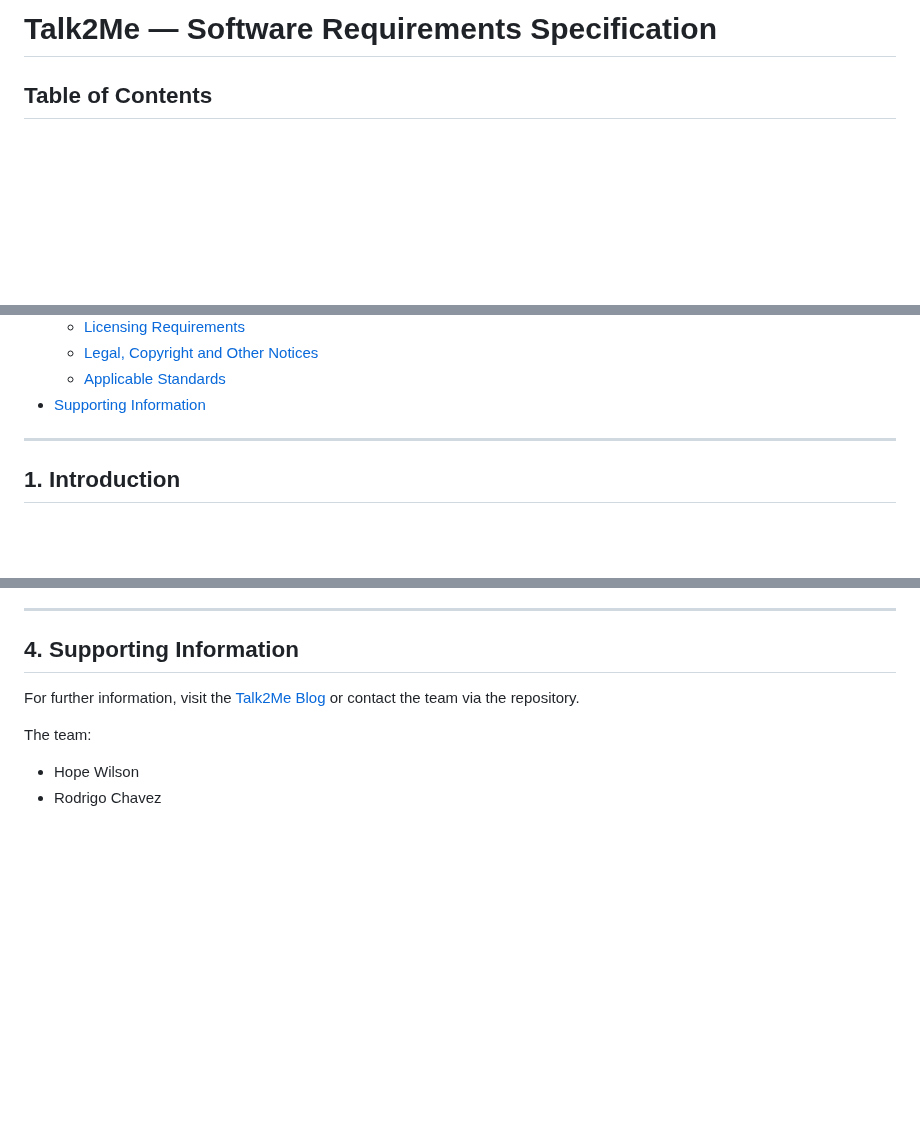
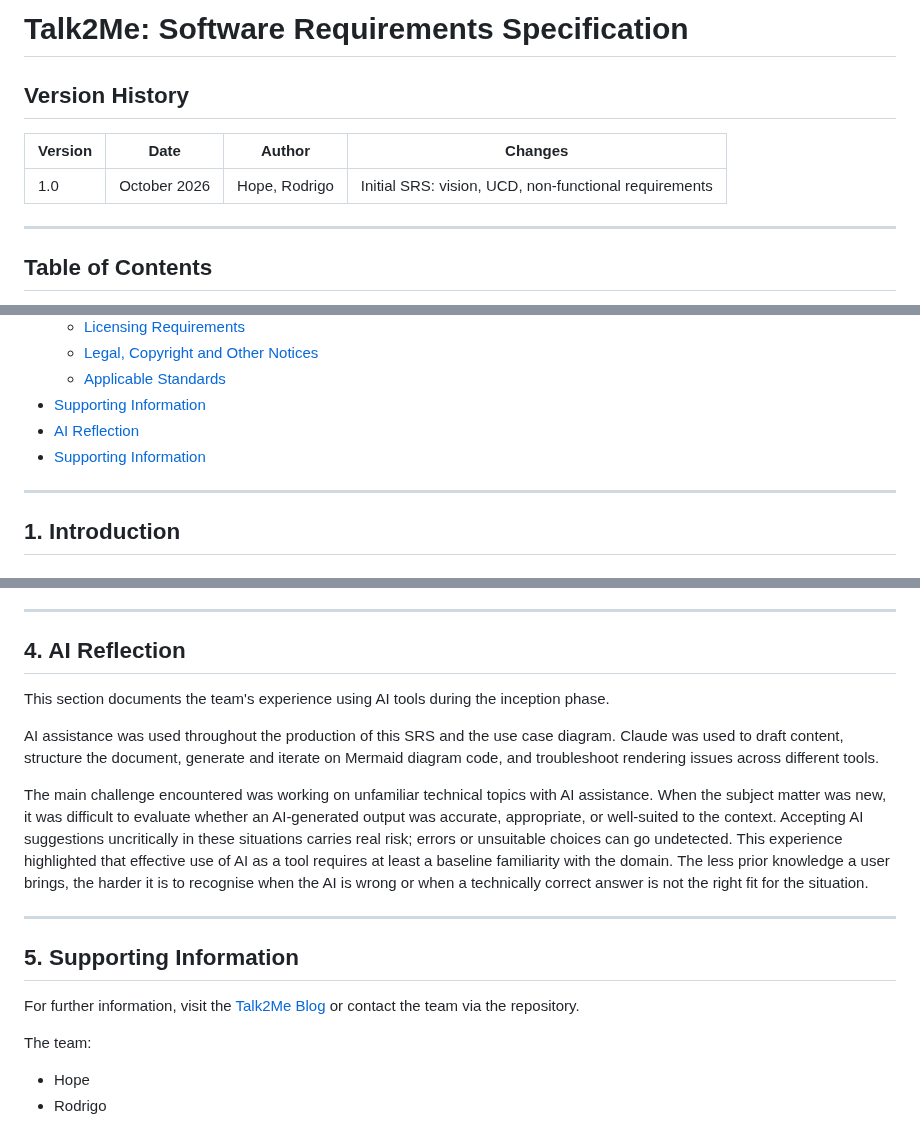
Before and after one commit to hwnest25/talk2me, a Markdown page: docs/SoftwareRequirementsSpecification.md, 3 parts joined by grey strips. GitHub-like rendering; blank space fills up the shorter version.

```diff
--- a/docs/SoftwareRequirementsSpecification.md
+++ b/docs/SoftwareRequirementsSpecification.md
@@ -1,4 +1,12 @@
-# Talk2Me — Software Requirements Specification
+# Talk2Me: Software Requirements Specification
+
+## Version History
+
+| Version | Date | Author | Changes |
+| ------- | ---- | ------ | ------- |
+| 1.0 | October 2026 | Hope, Rodrigo | Initial SRS: vision, UCD, non-functional requirements |
+
+---
 
 ## Table of Contents
 - [Table of Contents](#table-of-contents)
@@ -26,6 +34,8 @@
     - [Legal, Copyright and Other Notices](#311-legal-copyright-and-other-notices)
     - [Applicable Standards](#312-applicable-standards)
 - [Supporting Information](#4-supporting-information)
+- [AI Reflection](#4-ai-reflection)
+- [Supporting Information](#5-supporting-information)
 
 ---
 
@@ -243,9 +257,19 @@ User audio recordings remain exclusively on the user's device and are never tran
 
 ---
 
-## 4. Supporting Information
+## 4. AI Reflection
+
+This section documents the team's experience using AI tools during the inception phase.
+
+AI assistance was used throughout the production of this SRS and the use case diagram. Claude was used to draft content, structure the document, generate and iterate on Mermaid diagram code, and troubleshoot rendering issues across different tools.
+
+The main challenge encountered was working on unfamiliar technical topics with AI assistance. When the subject matter was new, it was difficult to evaluate whether an AI-generated output was accurate, appropriate, or well-suited to the context. Accepting AI suggestions uncritically in these situations carries real risk; errors or unsuitable choices can go undetected. This experience highlighted that effective use of AI as a tool requires at least a baseline familiarity with the domain. The less prior knowledge a user brings, the harder it is to recognise when the AI is wrong or when a technically correct answer is not the right fit for the situation.
+
+---
+
+## 5. Supporting Information
 For further information, visit the [Talk2Me Blog](https://talk2me4.wordpress.com) or contact the team via the repository.
 
 The team:
-- Hope Wilson
-- Rodrigo Chavez
+- Hope
+- Rodrigo
```
Also changed, not shown: other parts of docs/SoftwareRequirementsSpecification.md (+31 -27 lines), README.md (+5 -9 lines), docs/use_case_diagram.png, 5 other files.
